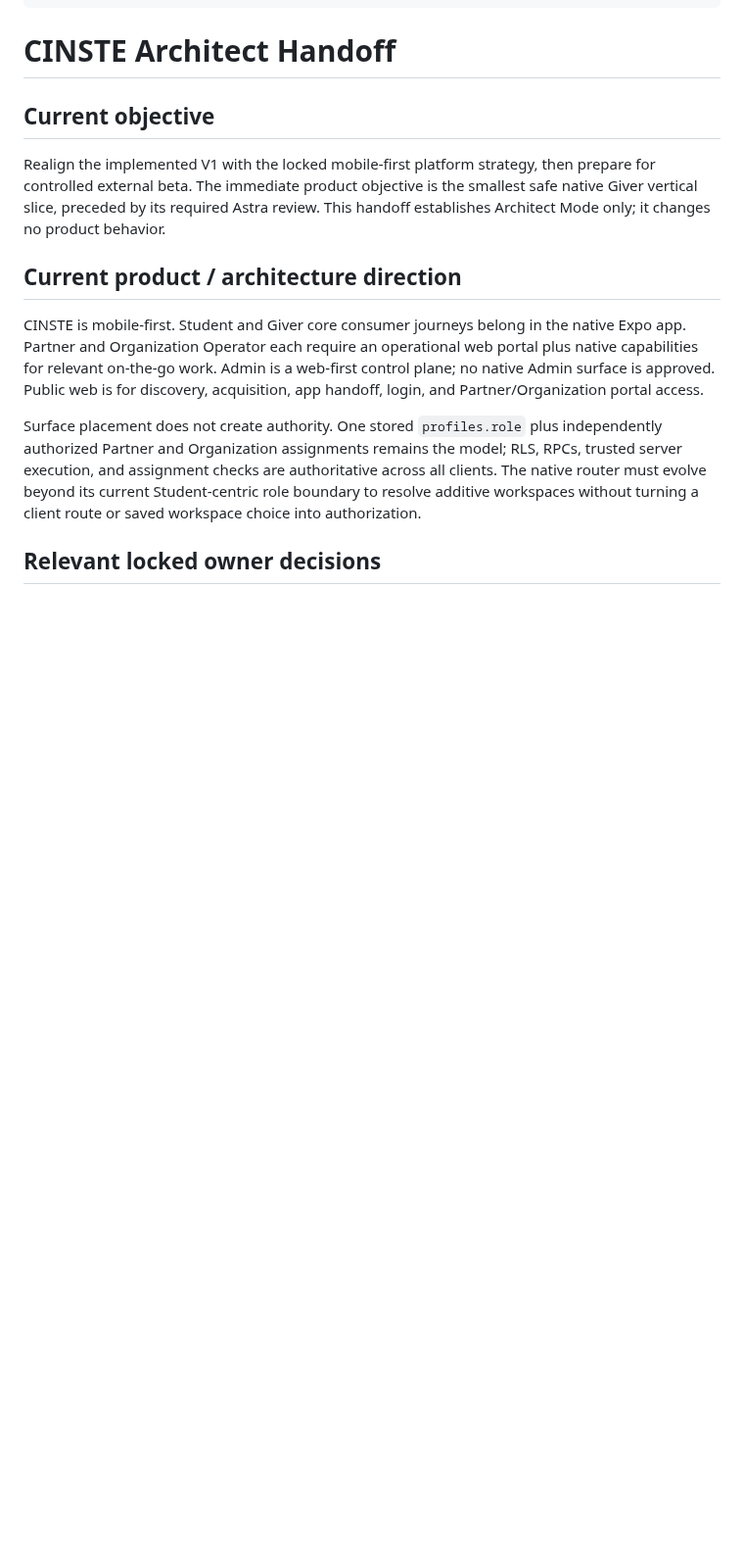
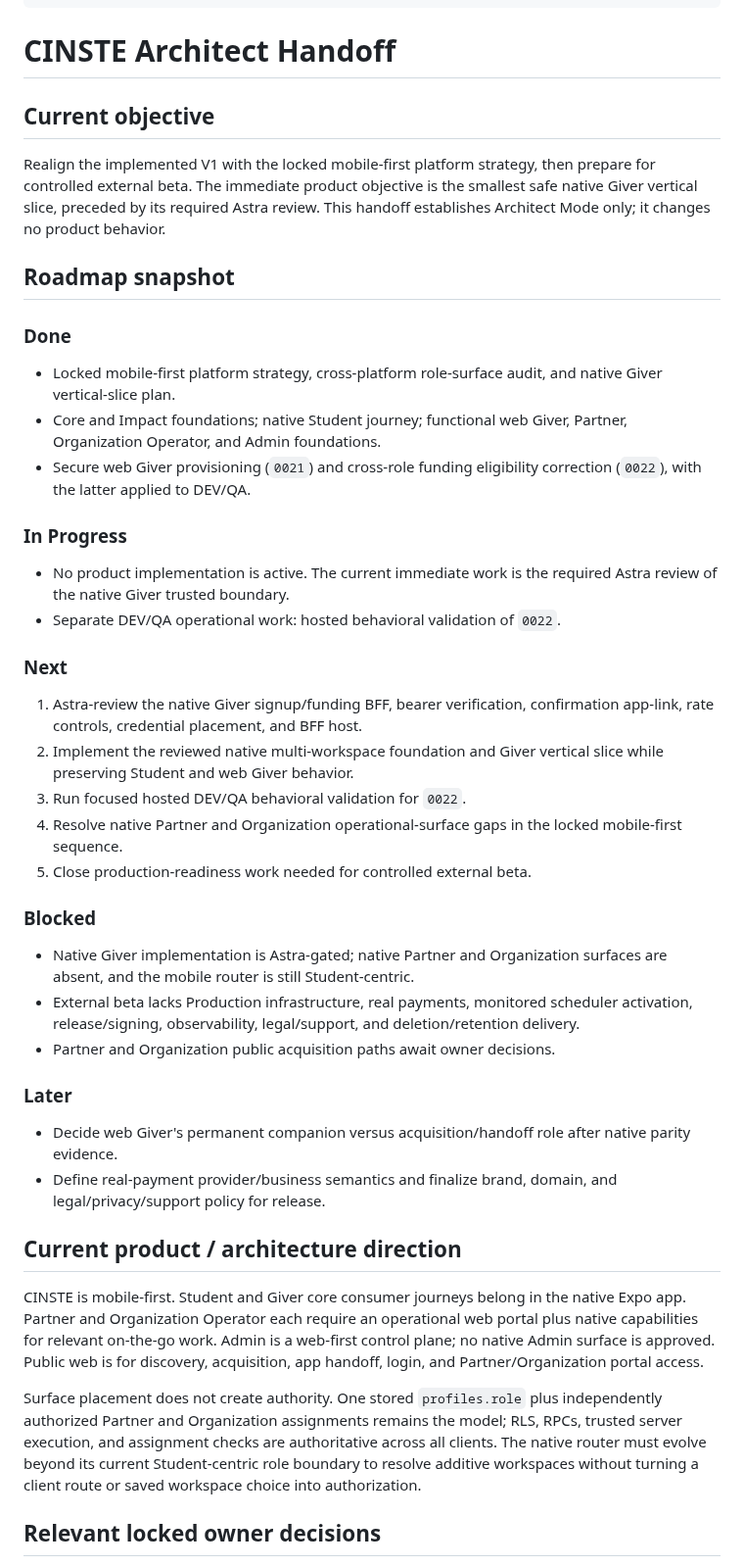
Before and after one commit to sametivon/cinste, a Markdown page: docs/current/architect-handoff.md, the part around the change. Shown at 98% size. Drawn GitHub-style; blank space fills up the shorter version.

Commit message:
docs: surface Architect status and roadmap

```diff
--- a/docs/current/architect-handoff.md
+++ b/docs/current/architect-handoff.md
@@ -12,6 +12,50 @@ prepare for controlled external beta. The immediate product objective is the
 smallest safe native Giver vertical slice, preceded by its required Astra
 review. This handoff establishes Architect Mode only; it changes no product
 behavior.
+
+## Roadmap snapshot
+
+### Done
+
+- Locked mobile-first platform strategy, cross-platform role-surface audit, and
+  native Giver vertical-slice plan.
+- Core and Impact foundations; native Student journey; functional web Giver,
+  Partner, Organization Operator, and Admin foundations.
+- Secure web Giver provisioning (`0021`) and cross-role funding eligibility
+  correction (`0022`), with the latter applied to DEV/QA.
+
+### In Progress
+
+- No product implementation is active. The current immediate work is the
+  required Astra review of the native Giver trusted boundary.
+- Separate DEV/QA operational work: hosted behavioral validation of `0022`.
+
+### Next
+
+1. Astra-review the native Giver signup/funding BFF, bearer verification,
+   confirmation app-link, rate controls, credential placement, and BFF host.
+2. Implement the reviewed native multi-workspace foundation and Giver vertical
+   slice while preserving Student and web Giver behavior.
+3. Run focused hosted DEV/QA behavioral validation for `0022`.
+4. Resolve native Partner and Organization operational-surface gaps in the
+   locked mobile-first sequence.
+5. Close production-readiness work needed for controlled external beta.
+
+### Blocked
+
+- Native Giver implementation is Astra-gated; native Partner and Organization
+  surfaces are absent, and the mobile router is still Student-centric.
+- External beta lacks Production infrastructure, real payments, monitored
+  scheduler activation, release/signing, observability, legal/support, and
+  deletion/retention delivery.
+- Partner and Organization public acquisition paths await owner decisions.
+
+### Later
+
+- Decide web Giver's permanent companion versus acquisition/handoff role after
+  native parity evidence.
+- Define real-payment provider/business semantics and finalize brand, domain,
+  and legal/privacy/support policy for release.
 
 ## Current product / architecture direction
 
```
Also changed, not shown: AGENTS.md (+26 -6 lines).
